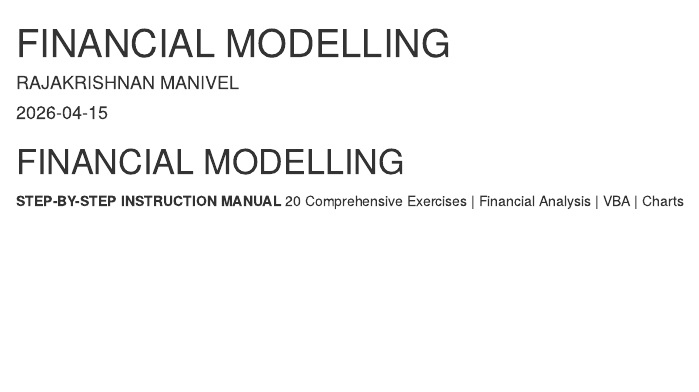
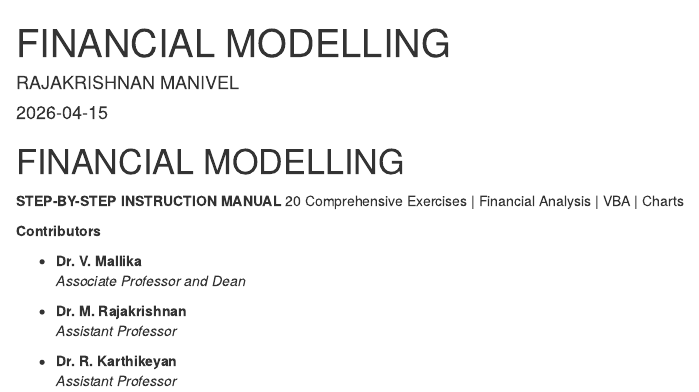
Before and after one commit to learnwithrk/Financial-Modelling, an R Markdown document (index.Rmd): the page in a window 1100 px wide, from its top. Rendered offline with R 4.5, knitr and Pandoc, with nearby package versions; drawn as R Markdown's standard HTML page in place of the format the file asks for.

Commit message:
15.04.2026-21.19

```diff
--- a/index.Rmd
+++ b/index.Rmd
@@ -10,3 +10,14 @@
 
 **STEP-BY-STEP INSTRUCTION MANUAL**
 20 Comprehensive Exercises | Financial Analysis | VBA | Charts
+
+**Contributors**
+
+- **Dr. V. Mallika**
+  *Associate Professor and Dean*
+
+- **Dr. M. Rajakrishnan**
+  *Assistant Professor*
+
+- **Dr. R. Karthikeyan**
+  *Assistant Professor*
```
Also changed, not shown: docs/search_index.json, 1 other file.
